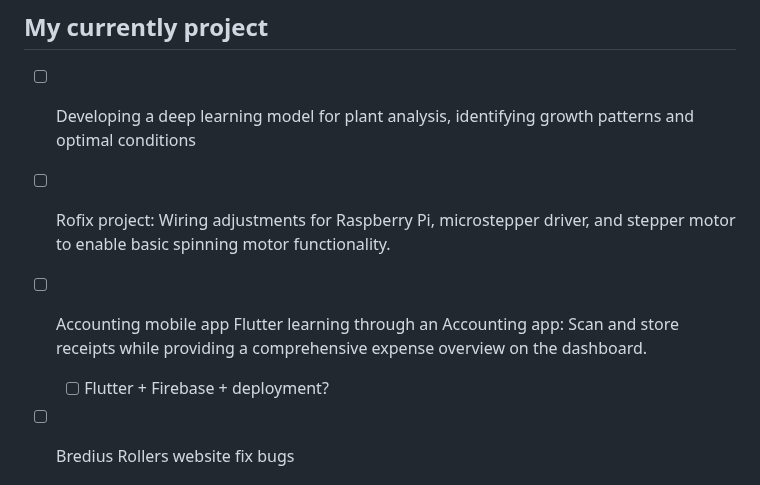
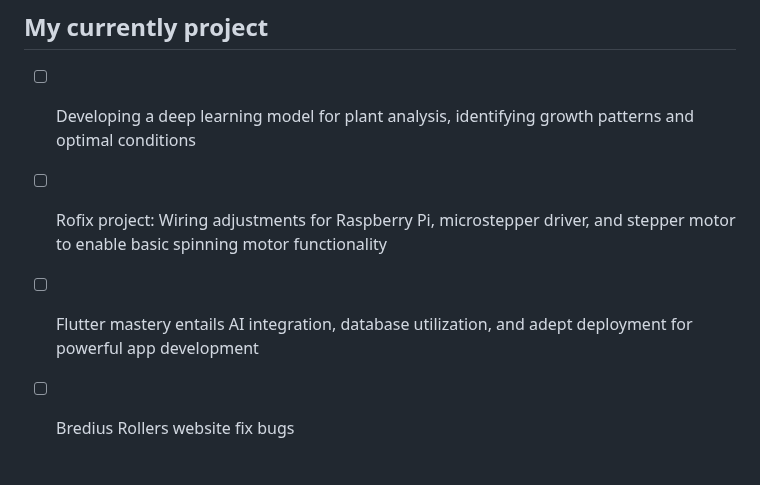
Before and after one commit to xgino/xGino, a Markdown page: README.MD, the part around the change. Rendered like a GitHub page.

```diff
--- a/README.MD
+++ b/README.MD
@@ -63,10 +63,8 @@
 
 ## My currently project
 - [ ] Developing a deep learning model for plant analysis, identifying growth patterns and optimal conditions
-- [ ] Rofix project: Wiring adjustments for Raspberry Pi, microstepper driver, and stepper motor to enable basic spinning motor functionality.
-- [ ] Accounting mobile app
-    Flutter learning through an Accounting app: Scan and store receipts while providing a comprehensive expense overview on the dashboard.
-    - [ ] Flutter + Firebase + deployment?
+- [ ] Rofix project: Wiring adjustments for Raspberry Pi, microstepper driver, and stepper motor to enable basic spinning motor functionality
+- [ ] Flutter mastery entails AI integration, database utilization, and adept deployment for powerful app development
 - [ ] Bredius Rollers website fix bugs
 
 
```
